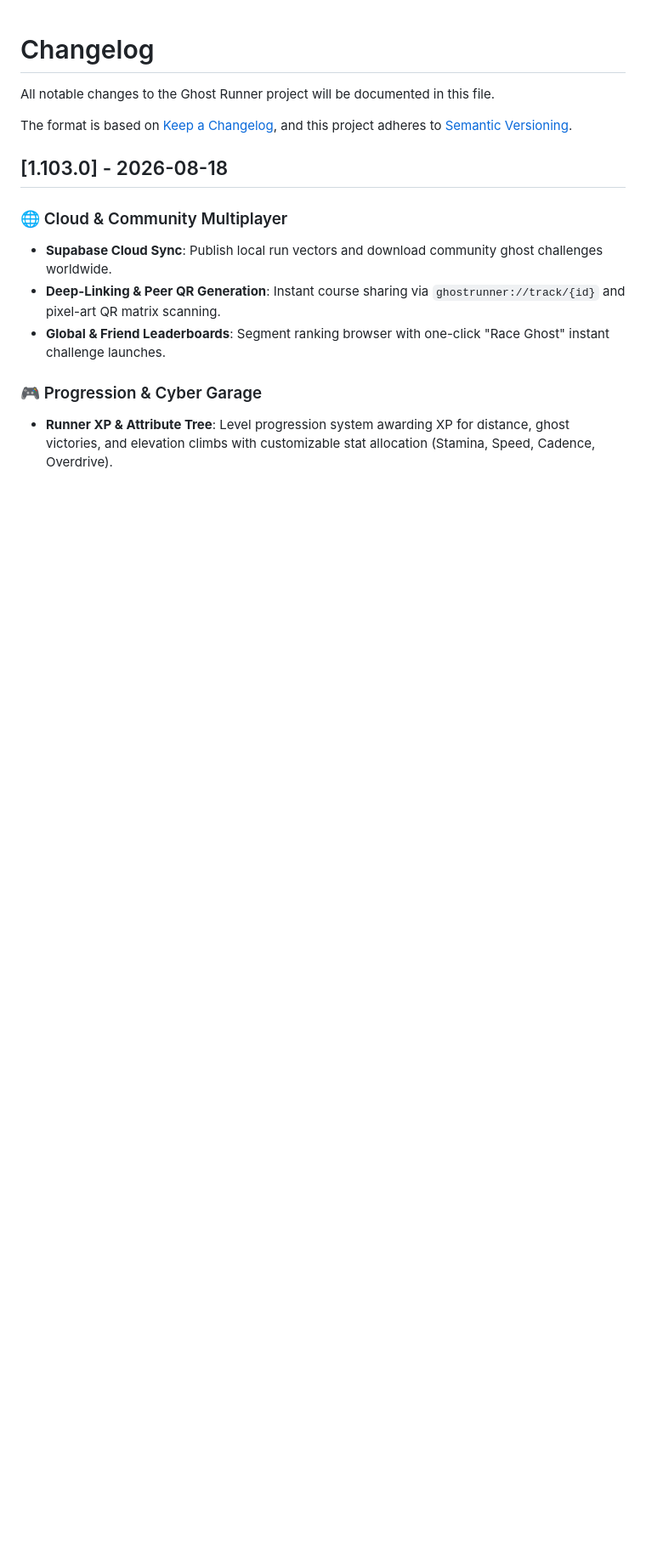
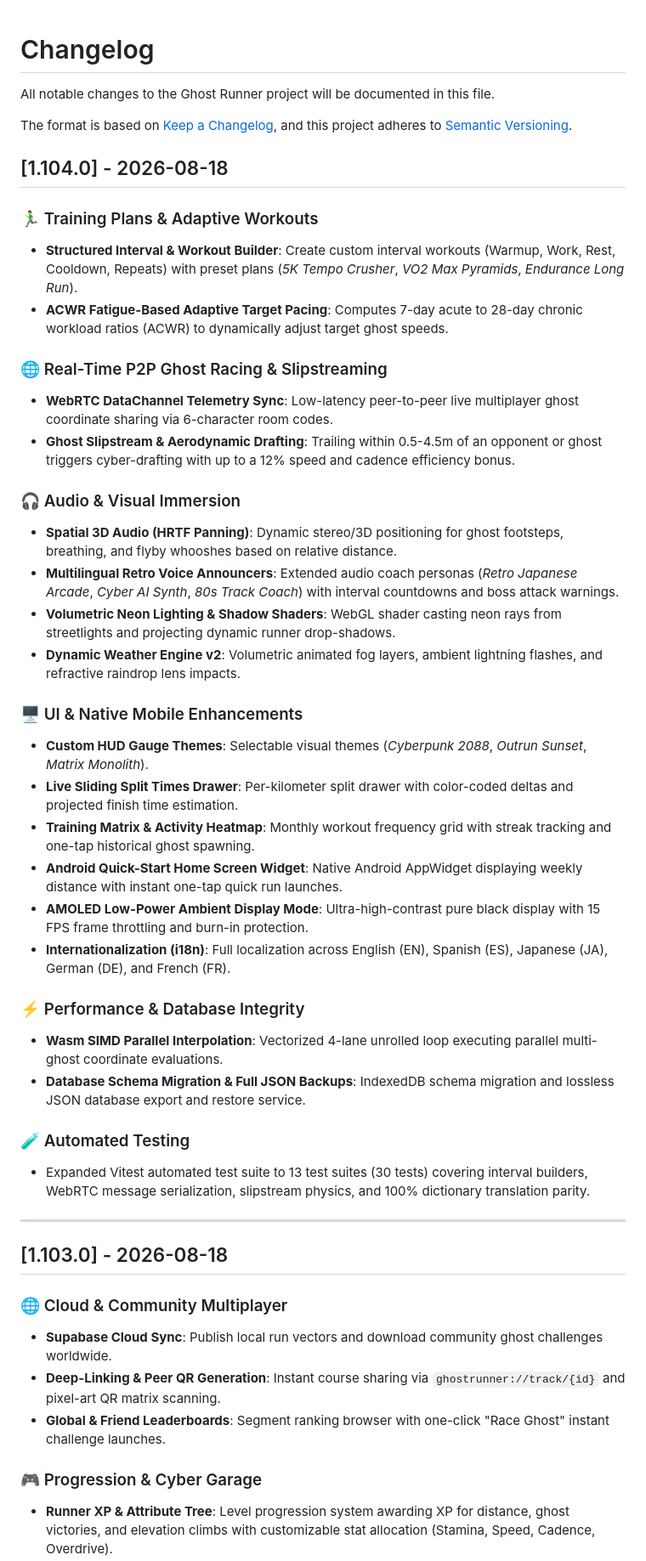
Before and after one commit to valliente/ghost-runner, a Markdown page: CHANGELOG.md, the part around one of its changes. Shown at 85% size. Rendered like a GitHub page; blank space fills up the shorter version.

```diff
--- a/CHANGELOG.md
+++ b/CHANGELOG.md
@@ -4,6 +4,39 @@ All notable changes to the Ghost Runner project will be documented in this file.
 
 The format is based on [Keep a Changelog](https://keepachangelog.com/en/1.0.0/),
 and this project adheres to [Semantic Versioning](https://semver.org/spec/v2.0.0.html).
+
+## [1.104.0] - 2026-08-18
+
+### 🏃‍♂️ Training Plans & Adaptive Workouts
+- **Structured Interval & Workout Builder**: Create custom interval workouts (Warmup, Work, Rest, Cooldown, Repeats) with preset plans (*5K Tempo Crusher*, *VO2 Max Pyramids*, *Endurance Long Run*).
+- **ACWR Fatigue-Based Adaptive Target Pacing**: Computes 7-day acute to 28-day chronic workload ratios (ACWR) to dynamically adjust target ghost speeds.
+
+### 🌐 Real-Time P2P Ghost Racing & Slipstreaming
+- **WebRTC DataChannel Telemetry Sync**: Low-latency peer-to-peer live multiplayer ghost coordinate sharing via 6-character room codes.
+- **Ghost Slipstream & Aerodynamic Drafting**: Trailing within 0.5-4.5m of an opponent or ghost triggers cyber-drafting with up to a 12% speed and cadence efficiency bonus.
+
+### 🎧 Audio & Visual Immersion
+- **Spatial 3D Audio (HRTF Panning)**: Dynamic stereo/3D positioning for ghost footsteps, breathing, and flyby whooshes based on relative distance.
+- **Multilingual Retro Voice Announcers**: Extended audio coach personas (*Retro Japanese Arcade*, *Cyber AI Synth*, *80s Track Coach*) with interval countdowns and boss attack warnings.
+- **Volumetric Neon Lighting & Shadow Shaders**: WebGL shader casting neon rays from streetlights and projecting dynamic runner drop-shadows.
+- **Dynamic Weather Engine v2**: Volumetric animated fog layers, ambient lightning flashes, and refractive raindrop lens impacts.
+
+### 🖥️ UI & Native Mobile Enhancements
+- **Custom HUD Gauge Themes**: Selectable visual themes (*Cyberpunk 2088*, *Outrun Sunset*, *Matrix Monolith*).
+- **Live Sliding Split Times Drawer**: Per-kilometer split drawer with color-coded deltas and projected finish time estimation.
+- **Training Matrix & Activity Heatmap**: Monthly workout frequency grid with streak tracking and one-tap historical ghost spawning.
+- **Android Quick-Start Home Screen Widget**: Native Android AppWidget displaying weekly distance with instant one-tap quick run launches.
+- **AMOLED Low-Power Ambient Display Mode**: Ultra-high-contrast pure black display with 15 FPS frame throttling and burn-in protection.
+- **Internationalization (i18n)**: Full localization across English (EN), Spanish (ES), Japanese (JA), German (DE), and French (FR).
+
+### ⚡ Performance & Database Integrity
+- **Wasm SIMD Parallel Interpolation**: Vectorized 4-lane unrolled loop executing parallel multi-ghost coordinate evaluations.
+- **Database Schema Migration & Full JSON Backups**: IndexedDB schema migration and lossless JSON database export and restore service.
+
+### 🧪 Automated Testing
+- Expanded Vitest automated test suite to 13 test suites (30 tests) covering interval builders, WebRTC message serialization, slipstream physics, and 100% dictionary translation parity.
+
+---
 
 ## [1.103.0] - 2026-08-18
 
```
Also changed, not shown: other parts of CHANGELOG.md (+6 -41 lines), README.md (+16 -17 lines).
